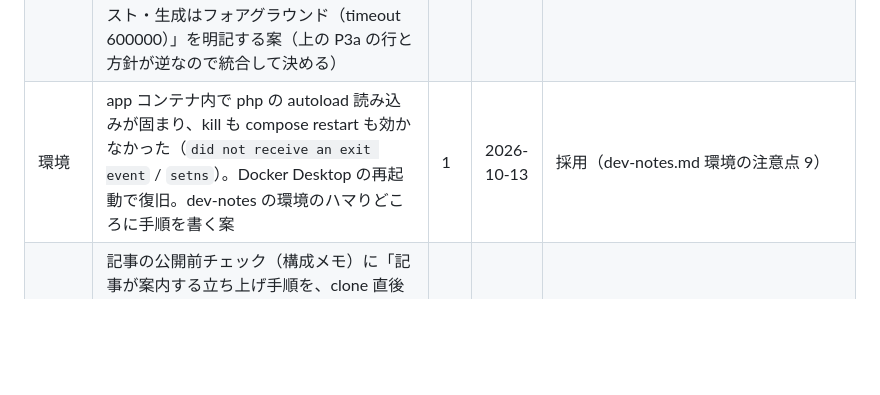
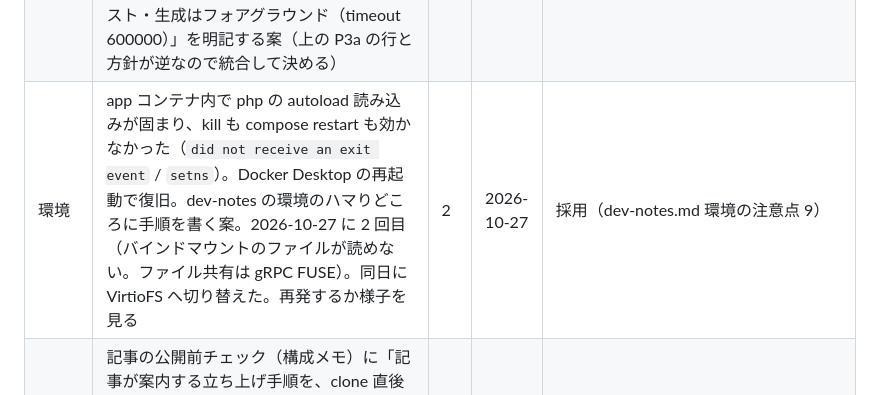
Before and after one commit to macchi23/penusta-ticket, a Markdown page: docs/harness-backlog.md, the part around the change. Rendered like a GitHub page; blank space fills up the shorter version.

```diff
--- a/docs/harness-backlog.md
+++ b/docs/harness-backlog.md
@@ -81,7 +81,7 @@ hooks / skills / 定義修正の候補を記録する。運用ルールは `CLAU
 | 定義修正 | リセール系のブリーフに「`/api/me/tickets` の応答キーは `data`」を書く（implementer の指摘） | 1 | 2026-10-12 | 候補 |
 | 定義修正 | ブリーフが「implementer.md の E2E の定石」を参照したが、implementer.md に E2E の節が無かった（台帳の E2E 定石の行は候補のまま）。E2E の定石を implementer.md に入れるか、ブリーフで参照しない | 1 | 2026-10-12 | 候補 |
 | 定義修正 | implementer がコマンドを run_in_background に回したまま、報告せずに終了した（リセール用カート S5 で 2 回続けて。再開依頼でも同じ）。新しい implementer に「すべてフォアグラウンド、run_in_background 禁止」と書いたら完了した。implementer.md に「check・テスト・生成はフォアグラウンド（timeout 600000）」を明記する案（上の P3a の行と方針が逆なので統合して決める） | 1 | 2026-10-13 | 候補 |
-| 環境 | app コンテナ内で php の autoload 読み込みが固まり、kill も compose restart も効かなかった（`did not receive an exit event` / `setns`）。Docker Desktop の再起動で復旧。dev-notes の環境のハマりどころに手順を書く案 | 1 | 2026-10-13 | 採用（dev-notes.md 環境の注意点 9） |
+| 環境 | app コンテナ内で php の autoload 読み込みが固まり、kill も compose restart も効かなかった（`did not receive an exit event` / `setns`）。Docker Desktop の再起動で復旧。dev-notes の環境のハマりどころに手順を書く案。2026-10-27 に 2 回目（バインドマウントのファイルが読めない。ファイル共有は gRPC FUSE）。同日に VirtioFS へ切り替えた。再発するか様子を見る | 2 | 2026-10-27 | 採用（dev-notes.md 環境の注意点 9） |
 | 定義修正 | 記事の公開前チェック（構成メモ）に「記事が案内する立ち上げ手順を、clone 直後の別ディレクトリで通す」を足す案。再構築手順に `composer install` と `cp .env` が無く、public の clone からは通らない見込みだった（1-2 の裏取りで researcher が指摘） | 1 | 2026-10-17 | 候補 |
 | 定義修正 | verifier が `scripts/check.sh all` の出力を `tail -n 200` で切り、pint の結果を落とした（メインが pint を再実行して確認）。verifier.md に「各セクションの成否行を拾う（grep で PASS/FAIL を抽出する、など）」を足す案。2026-10-21: 返却項目の「pint / phpunit / eslint / tsc」も古くなっていた（X-1 の素材集めで researcher が指摘） | 2 | 2026-10-21 | 採用（`.claude/agents/verifier.md`） |
 | 定義修正 | 記事の事実確認ブリーフに「数値や向き（A が X、B が Y）は、元のレビュー記録やコミットで裏を取る」を入れる案。dev-notes が「8.4.24 / 8.4.26」と向きを書いておらず、下書きで逆に書いた（1-2 の事実確認で検出）。dev-notes 側にも向きを書いた | 1 | 2026-10-17 | 候補 |
```
Also changed, not shown: docs/dev-notes.md (+6 -1 lines).
